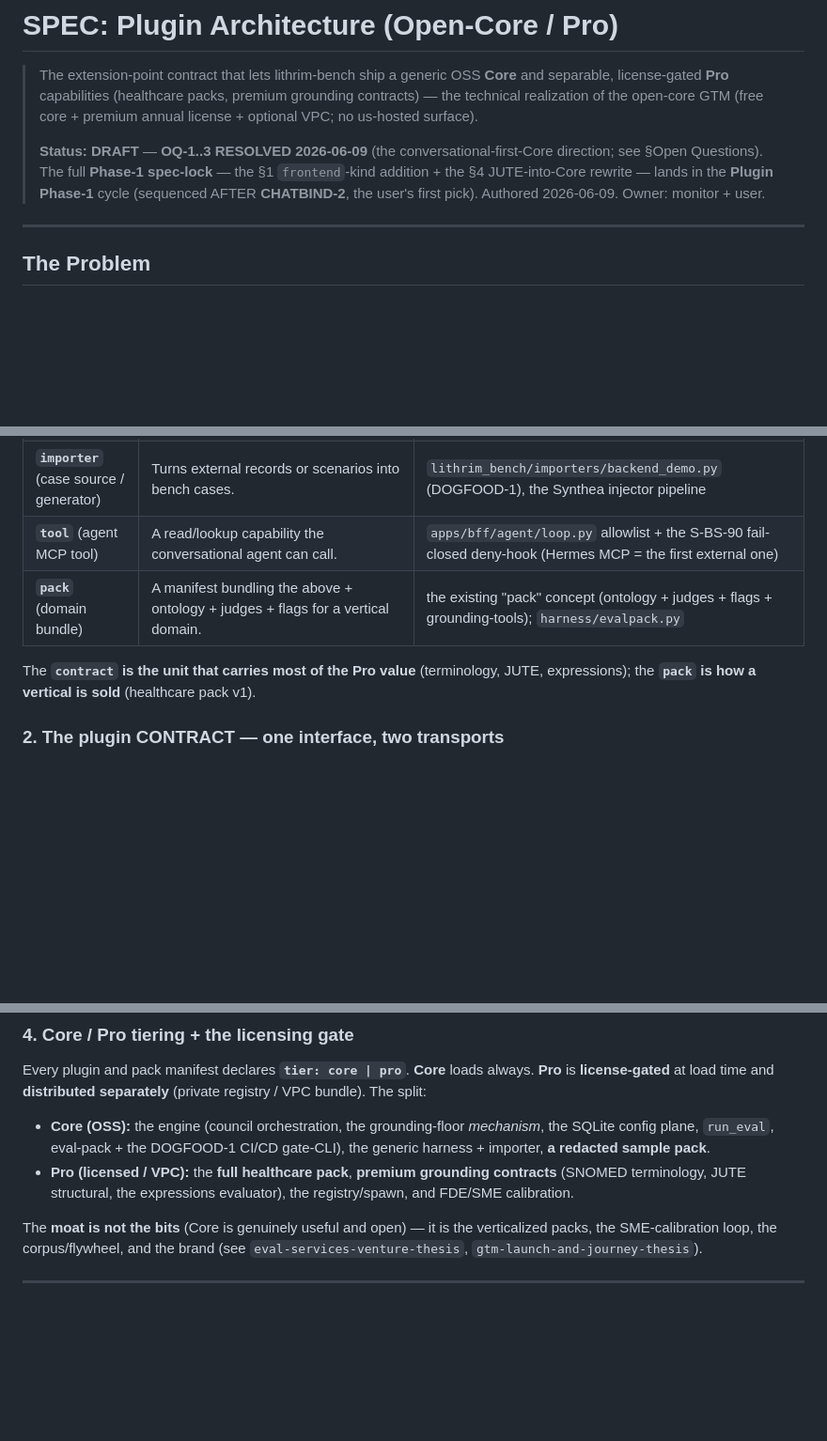
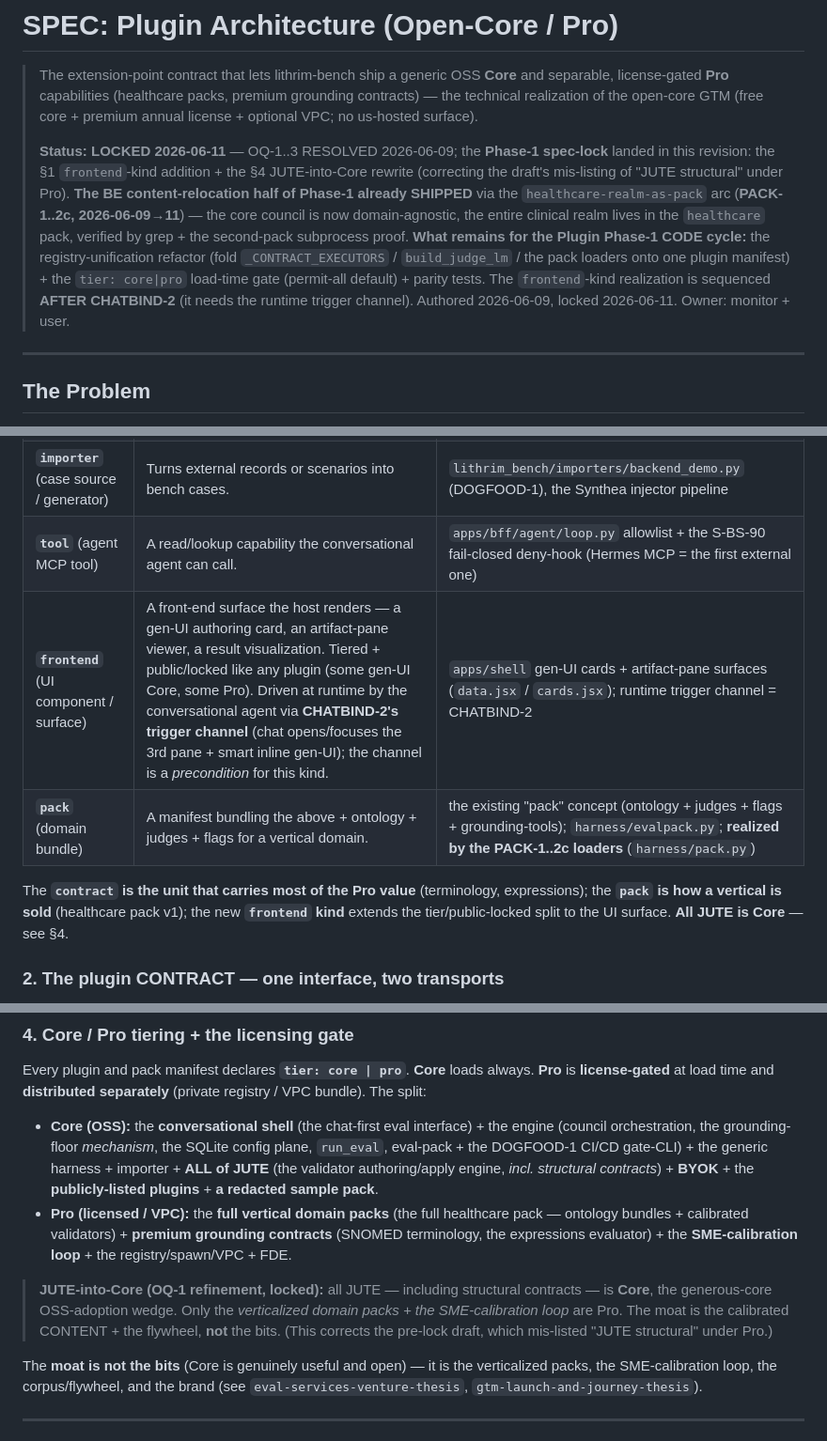
Before and after one commit to lithrim-dev/lithrim, a Markdown page: docs/specs/SPEC_PLUGIN_ARCHITECTURE.md, 3 parts joined by grey strips. Shown at 94% size. Rendered like a GitHub page; blank space fills up the shorter version.

Commit message:
docs(spec): lock SPEC_PLUGIN_ARCHITECTURE — frontend kind + JUTE-into-Core
Plugin Phase-1 spec-lock (DRAFT → LOCKED 2026-06-11). Three substantive changes:

1. §1 — add the 'frontend' plugin kind (UI component/surface: gen-UI cards,
   artifact-pane viewers), tiered + public/locked like any plugin, driven by
   CHATBIND-2's runtime trigger channel (named as a precondition for the kind).

2. §4 — the JUTE-into-Core fix: the draft listed 'JUTE structural' under Pro,
   contradicting OQ-1's resolution that ALL JUTE is Core. §4 now puts all of JUTE
   (incl. structural) + the conversational shell + BYOK + publicly-listed plugins
   in Core; Pro = the vertical packs + SME-calibration + registry/VPC + FDE.

3. Status block records that the BE content-relocation half of Phase-1 already
   shipped via PACK-1..2c (core is domain-agnostic, verified); what remains for the
   Plugin Phase-1 CODE cycle is the registry-unification refactor + the tier gate +
   parity tests, with the frontend-kind realization sequenced after CHATBIND-2.

Contract semantics, transports, phasing, and the existing-seams list unchanged.

Co-Authored-By: Claude Opus 4.8 <noreply@anthropic.com>

```diff
--- a/docs/specs/SPEC_PLUGIN_ARCHITECTURE.md
+++ b/docs/specs/SPEC_PLUGIN_ARCHITECTURE.md
@@ -2,7 +2,7 @@
 
 > The extension-point contract that lets lithrim-bench ship a generic OSS **Core** and separable, license-gated **Pro** capabilities (healthcare packs, premium grounding contracts) — the technical realization of the open-core GTM (free core + premium annual license + optional VPC; no us-hosted surface).
 >
-> **Status: DRAFT** — **OQ-1..3 RESOLVED 2026-06-09** (the conversational-first-Core direction; see §Open Questions). The full **Phase-1 spec-lock** — the §1 `frontend`-kind addition + the §4 JUTE-into-Core rewrite — lands in the **Plugin Phase-1** cycle (sequenced AFTER **CHATBIND-2**, the user's first pick). Authored 2026-06-09. Owner: monitor + user.
+> **Status: LOCKED 2026-06-11** — OQ-1..3 RESOLVED 2026-06-09; the **Phase-1 spec-lock** landed in this revision: the §1 `frontend`-kind addition + the §4 JUTE-into-Core rewrite (correcting the draft's mis-listing of "JUTE structural" under Pro). **The BE content-relocation half of Phase-1 already SHIPPED** via the `healthcare-realm-as-pack` arc (**PACK-1..2c, 2026-06-09→11**) — the core council is now domain-agnostic, the entire clinical realm lives in the `healthcare` pack, verified by grep + the second-pack subprocess proof. **What remains for the Plugin Phase-1 CODE cycle:** the registry-unification refactor (fold `_CONTRACT_EXECUTORS` / `build_judge_lm` / the pack loaders onto one plugin manifest) + the `tier: core|pro` load-time gate (permit-all default) + parity tests. The `frontend`-kind realization is sequenced **AFTER CHATBIND-2** (it needs the runtime trigger channel). Authored 2026-06-09, locked 2026-06-11. Owner: monitor + user.
 
 ---
 
@@ -29,9 +29,10 @@ We are about to build a *batch* of new capabilities — the SNOMED terminology f
 | **`provider`** (judge / model) | A model backend a judge binds to (Azure, BYO-Claude, …). | `runtime/council/judges_dspy.py` `build_judge_lm` + `_ROLE_DEPLOYMENT` (BYOC-1 made it swappable) |
 | **`importer`** (case source / generator) | Turns external records or scenarios into bench cases. | `lithrim_bench/importers/backend_demo.py` (DOGFOOD-1), the Synthea injector pipeline |
 | **`tool`** (agent MCP tool) | A read/lookup capability the conversational agent can call. | `apps/bff/agent/loop.py` allowlist + the S-BS-90 fail-closed deny-hook (Hermes MCP = the first external one) |
-| **`pack`** (domain bundle) | A manifest bundling the above + ontology + judges + flags for a vertical domain. | the existing "pack" concept (ontology + judges + flags + grounding-tools); `harness/evalpack.py` |
+| **`frontend`** (UI component / surface) | A front-end surface the host renders — a gen-UI authoring card, an artifact-pane viewer, a result visualization. Tiered + public/locked like any plugin (some gen-UI Core, some Pro). Driven at runtime by the conversational agent via **CHATBIND-2's trigger channel** (chat opens/focuses the 3rd pane + smart inline gen-UI); the channel is a *precondition* for this kind. | `apps/shell` gen-UI cards + artifact-pane surfaces (`data.jsx` / `cards.jsx`); runtime trigger channel = CHATBIND-2 |
+| **`pack`** (domain bundle) | A manifest bundling the above + ontology + judges + flags for a vertical domain. | the existing "pack" concept (ontology + judges + flags + grounding-tools); `harness/evalpack.py`; **realized by the PACK-1..2c loaders** (`harness/pack.py`) |
 
-The **`contract` is the unit that carries most of the Pro value** (terminology, JUTE, expressions); the **`pack` is how a vertical is sold** (healthcare pack v1).
+The **`contract` is the unit that carries most of the Pro value** (terminology, expressions); the **`pack` is how a vertical is sold** (healthcare pack v1); the new **`frontend` kind** extends the tier/public-locked split to the UI surface. **All JUTE is Core** — see §4.
 
 ### 2. The plugin CONTRACT — one interface, two transports
 
@@ -50,8 +51,10 @@ A **pack** = a manifest that names the plugins + config a vertical needs. The **
 
 Every plugin and pack manifest declares **`tier: core | pro`**. **Core** loads always. **Pro** is **license-gated** at load time and **distributed separately** (private registry / VPC bundle). The split:
 
-- **Core (OSS):** the engine (council orchestration, the grounding-floor *mechanism*, the SQLite config plane, `run_eval`, eval-pack + the DOGFOOD-1 CI/CD gate-CLI), the generic harness + importer, **a redacted sample pack**.
-- **Pro (licensed / VPC):** the **full healthcare pack**, **premium grounding contracts** (SNOMED terminology, JUTE structural, the expressions evaluator), the registry/spawn, and FDE/SME calibration.
+- **Core (OSS):** the **conversational shell** (the chat-first eval interface) + the engine (council orchestration, the grounding-floor *mechanism*, the SQLite config plane, `run_eval`, eval-pack + the DOGFOOD-1 CI/CD gate-CLI) + the generic harness + importer + **ALL of JUTE** (the validator authoring/apply engine, *incl. structural contracts*) + **BYOK** + the **publicly-listed plugins** + **a redacted sample pack**.
+- **Pro (licensed / VPC):** the **full vertical domain packs** (the full healthcare pack — ontology bundles + calibrated validators) + **premium grounding contracts** (SNOMED terminology, the expressions evaluator) + the **SME-calibration loop** + the registry/spawn/VPC + FDE.
+
+> **JUTE-into-Core (OQ-1 refinement, locked):** all JUTE — including structural contracts — is **Core**, the generous-core OSS-adoption wedge. Only the *verticalized domain packs + the SME-calibration loop* are Pro. The moat is the calibrated CONTENT + the flywheel, **not** the bits. (This corrects the pre-lock draft, which mis-listed "JUTE structural" under Pro.)
 
 The **moat is not the bits** (Core is genuinely useful and open) — it is the verticalized packs, the SME-calibration loop, the corpus/flywheel, and the brand (see `eval-services-venture-thesis`, `gtm-launch-and-journey-thesis`).
 
```
Also changed, not shown: other parts of docs/specs/SPEC_PLUGIN_ARCHITECTURE.md (+1 -1 lines).
